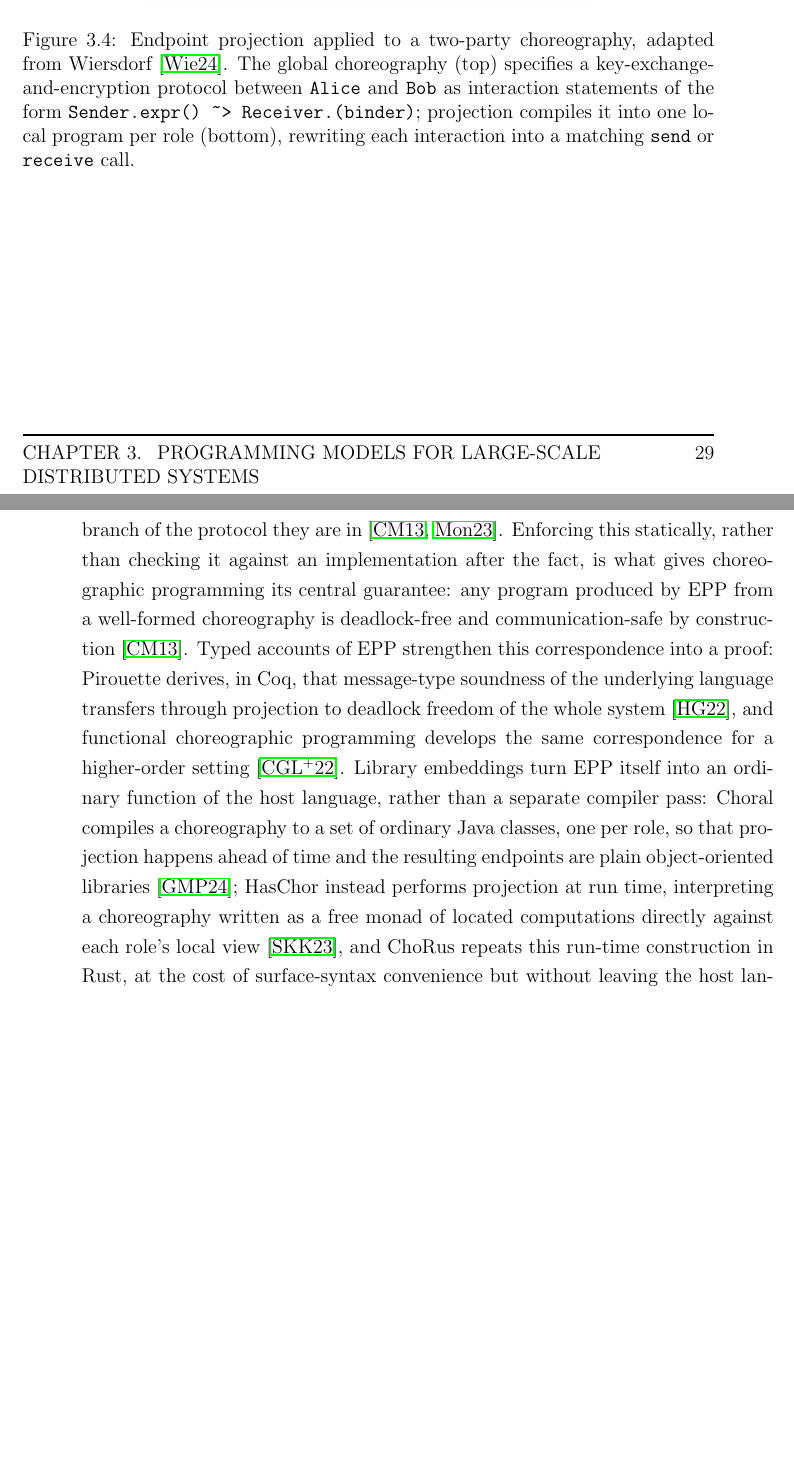
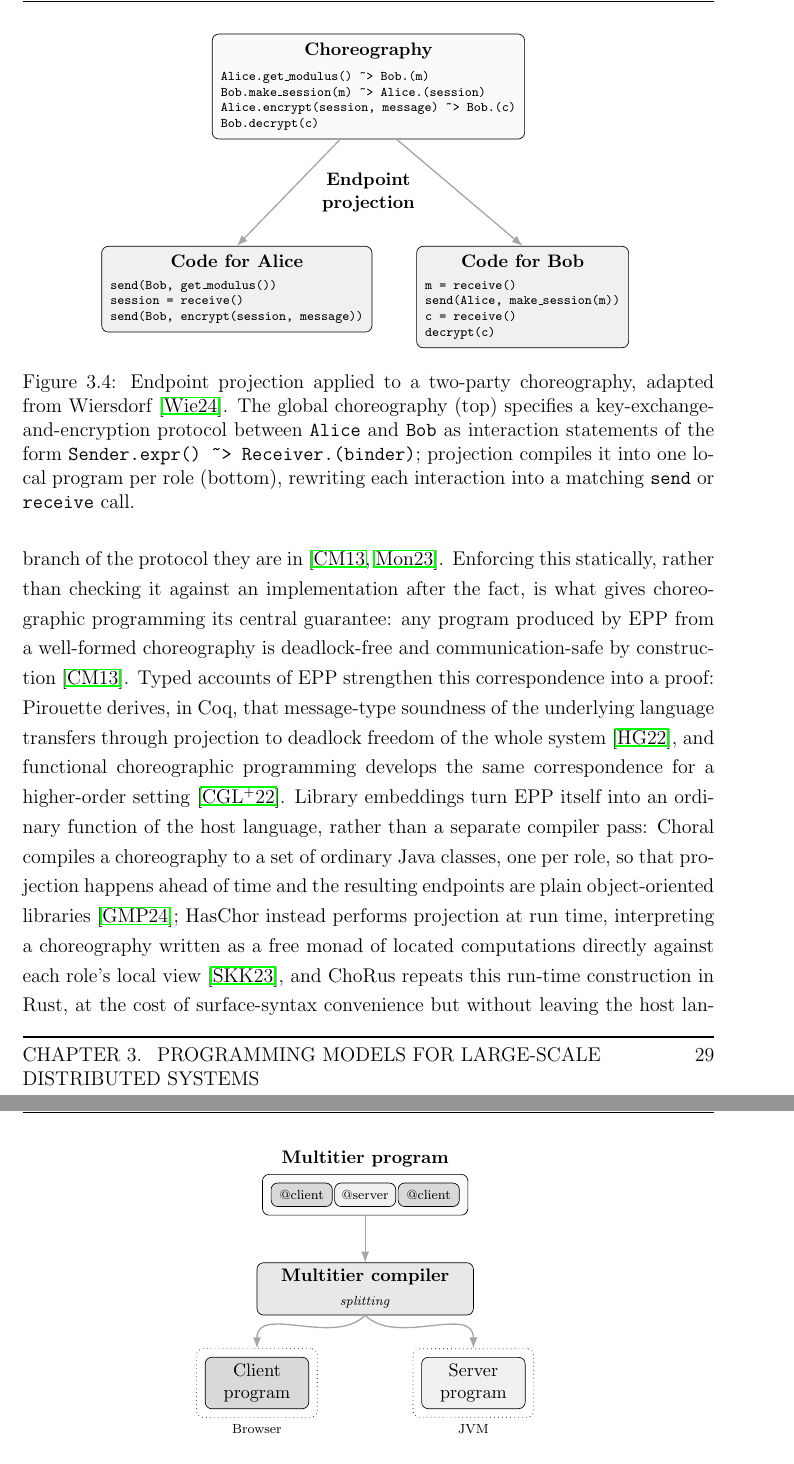
Before and after one commit to nicolasfara/phd-thesis, a LaTeX thesis (phd-thesis.tex, which reads chapters/03-programming-models.tex, figures/epp.tex, figures/multitier-programming.tex): two parts of pages 45 and 46 of 110 before the commit and two parts of pages 45 and 47 of 110 after it, joined at a grey line, cut at the place of the change, the shorter picture padded with empty space. Compiled offline with pdfLaTeX.

Commit message:
convert in tikz the figures

```diff
--- a/chapters/03-programming-models.tex
+++ b/chapters/03-programming-models.tex
@@ -318,7 +316,7 @@ so that the whole multiparty protocol reads as a single piece of source code rat
 
 \begin{figure}
     \centering
-    \includegraphics[width=0.65\textwidth]{figures/epp.png}
+    \input{figures/epp}
     \caption{Endpoint projection applied to a two-party choreography, adapted from Wiersdorf~\cite{wiersdorf2024chorex}.
     The global choreography (top) specifies a key-exchange-and-encryption protocol between \texttt{Alice} and \texttt{Bob} as interaction statements of the form \texttt{Sender.expr() \textasciitilde> Receiver.(binder)}; projection compiles it into one local program per role (bottom), rewriting each interaction into a matching \texttt{send} or \texttt{receive} call.}
     \label{fig:epp}
--- /dev/null
+++ b/figures/epp.tex
@@ -0,0 +1,51 @@
+% Endpoint projection: one global choreography is compiled into one local
+% program per role, adapted from Wiersdorf's ChoRex tutorial.
+% Requires: \usepackage{tikz}
+%   \usetikzlibrary{arrows.meta,positioning,fit,backgrounds}
+% Include with a normal figure environment, e.g. \input{figures/epp}.
+\begin{tikzpicture}[
+  >=Latex, font=\small,
+  code/.style={align=left,font=\scriptsize\ttfamily,inner sep=0pt},
+  title/.style={font=\small\bfseries,inner sep=0pt},
+  prog/.style={rounded corners,draw,fill=gray!4,inner sep=5pt},
+  local/.style={prog,fill=gray!12},
+  split/.style={->,thick,gray!70},
+]
+
+% ---------- global choreography (top) ----------
+\node[code] (ccode) at (-0.55,4.95) {%
+  Alice.get\_modulus() \textasciitilde> Bob.(m)\\
+  Bob.make\_session(m) \textasciitilde> Alice.(session)\\
+  Alice.encrypt(session, message) \textasciitilde> Bob.(c)\\
+  Bob.decrypt(c)};
+\node[title,anchor=south] (ctitle) at ([yshift=2.5mm]ccode.north) {Choreography};
+\begin{scope}[on background layer]
+  \node[prog,fit=(ctitle)(ccode)] (chor) {};
+\end{scope}
+
+% ---------- projected local programs (bottom) ----------
+\node[code,anchor=north east] (acode) at (-0.65,1.15) {%
+  send(Bob, get\_modulus())\\
+  session = receive()\\
+  send(Bob, encrypt(session, message))};
+\node[title,anchor=south] (atitle) at ([yshift=2.5mm]acode.north) {Code for Alice};
+\begin{scope}[on background layer]
+  \node[local,fit=(atitle)(acode)] (alice) {};
+\end{scope}
+
+\node[code,anchor=north west] (bcode) at (0.65,1.15) {%
+  m = receive()\\
+  send(Alice, make\_session(m))\\
+  c = receive()\\
+  decrypt(c)};
+\node[title,anchor=south] (btitle) at ([yshift=2.5mm]bcode.north) {Code for Bob};
+\begin{scope}[on background layer]
+  \node[local,fit=(btitle)(bcode)] (bob) {};
+\end{scope}
+
+% ---------- projection ----------
+\draw[split] ([xshift=-6mm]chor.south) -- (alice.north);
+\draw[split] ([xshift= 6mm]chor.south) -- (bob.north);
+\node[align=center,font=\small\bfseries] at (-0.55,3.0) {Endpoint\\projection};
+
+\end{tikzpicture}
--- /dev/null
+++ b/figures/multitier-programming.tex
@@ -0,0 +1,44 @@
+% Multitier programming: one tier-annotated program is split by the compiler
+% into one program per tier (client in the browser, server on the JVM).
+% Requires: \usepackage{tikz}
+%   \usetikzlibrary{arrows.meta,positioning,fit,backgrounds}
+% Include with a normal figure environment, e.g. \input{figures/multitier-programming}.
+\begin{tikzpicture}[
+  >=Latex, font=\small,
+  frag/.style={rounded corners,draw,minimum width=13mm,minimum height=5mm,inner sep=0pt,font=\scriptsize},
+  cfrag/.style={frag,fill=gray!30},
+  sfrag/.style={frag,fill=gray!12},
+  prog/.style={rounded corners,draw,fill=gray!4,inner sep=5pt},
+  compiler/.style={rounded corners,draw,fill=gray!18,minimum width=46mm,minimum height=9mm,align=center},
+  tierprog/.style={rounded corners,draw,minimum width=22mm,minimum height=8mm,align=center},
+  host/.style={draw,dotted,rounded corners,inner sep=5pt},
+  split/.style={->,thick,gray!70},
+]
+
+% ---------- multitier program (top) ----------
+\node[cfrag] (f1) at (-1.35,5) {@client};
+\node[sfrag] (f2) at ( 0.00,5) {@server};
+\node[cfrag] (f3) at ( 1.35,5) {@client};
+\begin{scope}[on background layer]
+  \node[prog,fit=(f1)(f2)(f3)] (mp) {};
+\end{scope}
+\node[anchor=south] at (mp.north) {\textbf{Multitier program}};
+
+% ---------- multitier compiler (middle) ----------
+\node[compiler] (cc) at (0,3.0) {\textbf{Multitier compiler}\\[1pt]\scriptsize\emph{splitting}};
+
+% ---------- per-tier programs (bottom) ----------
+\node[tierprog,fill=gray!30] (client) at (-2.3,1.0) {Client\\program};
+\node[host,fit=(client)] (browser) {};
+\node[anchor=north,font=\scriptsize] at (browser.south) {Browser};
+
+\node[tierprog,fill=gray!12] (server) at (2.3,1.0) {Server\\program};
+\node[host,fit=(server)] (jvm) {};
+\node[anchor=north,font=\scriptsize] at (jvm.south) {JVM};
+
+% ---------- arrows ----------
+\draw[split] (mp.south) -- (cc.north);
+\draw[split] (cc.south) to[out=-135,in=90] (browser.north);
+\draw[split] (cc.south) to[out= -45,in=90] (jvm.north);
+
+\end{tikzpicture}
```
Also changed, not shown: figures/ac.tex (added, +81 -0 lines), figures/macroprogramming.tex (added, +81 -0 lines), chapters/03-programming-models.tex (9 more changed lines).
